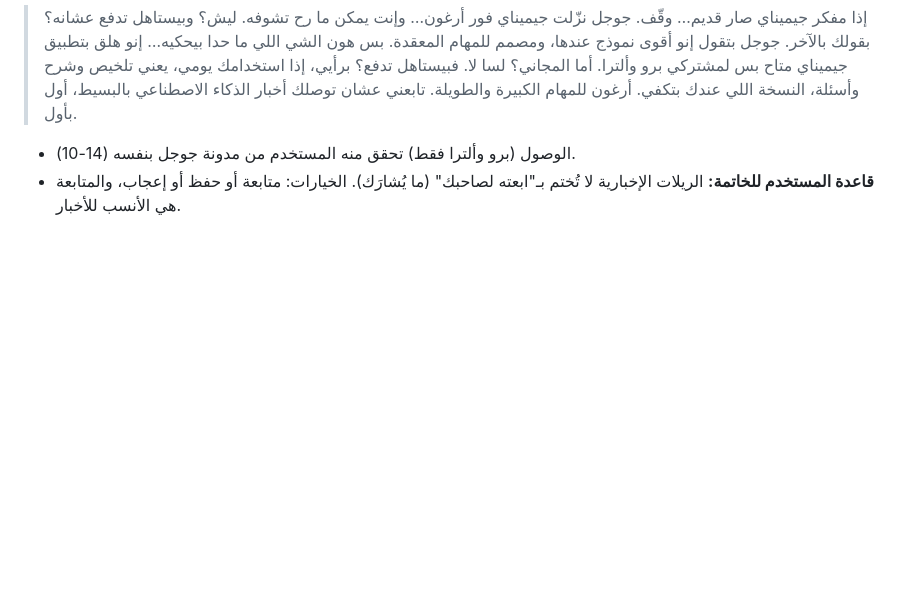
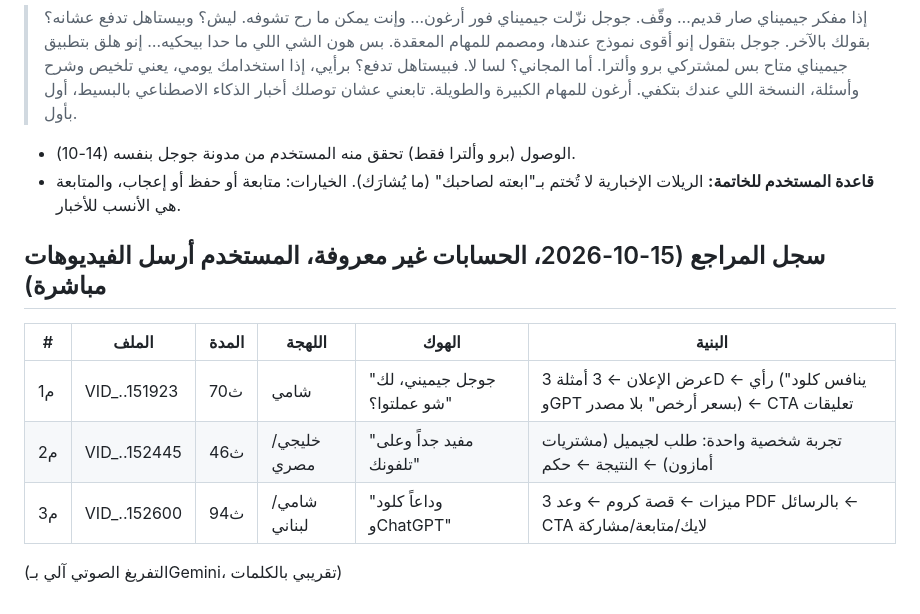
Before and after one commit to ahmedalomar521-ui/saya, a Markdown page: tracking/research/gemini-4-argon.md, the part around the change. Rendered like a GitHub page; blank space fills up the shorter version.

Commit message:
Log the three Argon reference videos
Co-Authored-By: Claude Sonnet 5.5 <noreply@anthropic.com>
Claude-Session: https://claude.ai/code/session_01Ab9qxmL9dxNR8bHpVdm6zi

```diff
--- a/tracking/research/gemini-4-argon.md
+++ b/tracking/research/gemini-4-argon.md
@@ -30,3 +30,11 @@
 
 - الوصول (برو وألترا فقط) تحقق منه المستخدم من مدونة جوجل بنفسه (14-10).
 - **قاعدة المستخدم للخاتمة:** الريلات الإخبارية لا تُختم بـ"ابعته لصاحبك" (ما يُشارَك). الخيارات: متابعة أو حفظ أو إعجاب، والمتابعة هي الأنسب للأخبار.
+
+## سجل المراجع (15-10-2026، الحسابات غير معروفة، المستخدم أرسل الفيديوهات مباشرة)
+| # | الملف | المدة | اللهجة | الهوك | البنية |
+|---|---|---|---|---|---|
+| م1 | VID_..151923 | 70ث | شامي | "جوجل جيميني، لك شو عملتوا؟" | عرض الإعلان ← 3 أمثلة 3D ← رأي ("ينافس كلود وGPT بسعر أرخص" بلا مصدر) ← CTA تعليقات |
+| م2 | VID_..152445 | 46ث | خليجي/مصري | "مفيد جداً وعلى تلفونك" | تجربة شخصية واحدة: طلب لجيميل (مشتريات أمازون) ← النتيجة ← حكم |
+| م3 | VID_..152600 | 94ث | شامي/لبناني | "وداعاً كلود وChatGPT" | 3 ميزات ← قصة كروم ← وعد PDF بالرسائل ← CTA لايك/متابعة/مشاركة |
+(التفريغ الصوتي آلي بـGemini، تقريبي بالكلمات)
```
